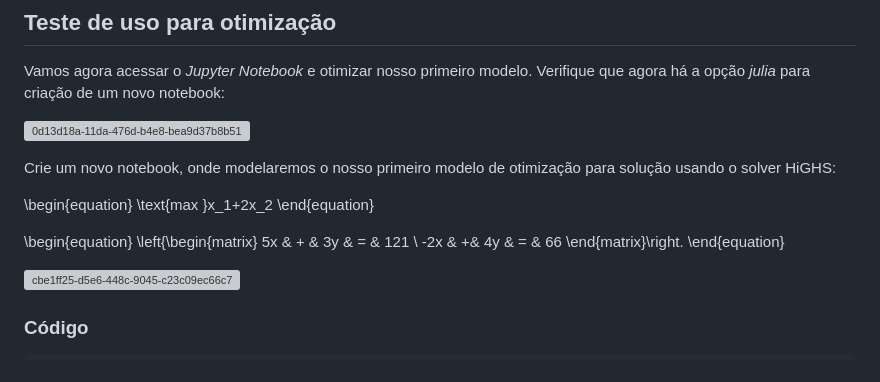
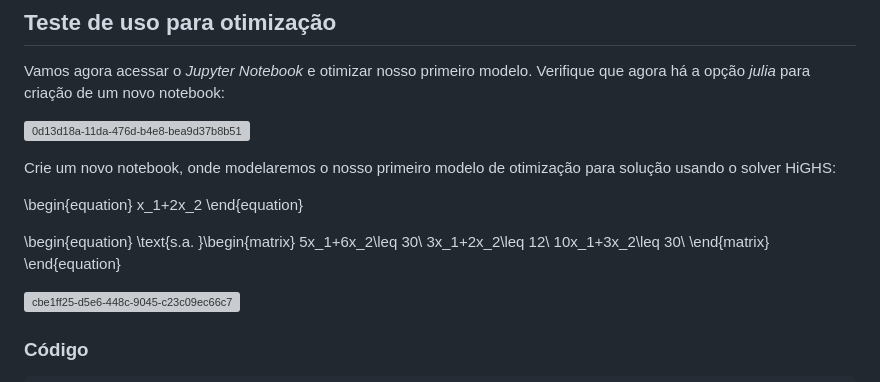
Before and after one commit to Daniel-C-Fernandes/julia, a Markdown page: README.md, the part around the change. GitHub-like rendering; grey boxes are pictures that could not be loaded.

```diff
--- a/README.md
+++ b/README.md
@@ -248,17 +248,17 @@ Crie um novo notebook, onde modelaremos o nosso primeiro modelo de otimização
 
 
 \begin{equation}
-  \text{max }x_1+2x_2
+   x_1+2x_2
 \end{equation}
 
+\begin{equation}
+  \text{s.a. }\begin{matrix}
+  5x_1+6x_2\leq 30\\
+  3x_1+2x_2\leq 12\\
+  10x_1+3x_2\leq 30\\
+  \end{matrix}
+\end{equation}
 
-
-\begin{equation}
-\left\{\begin{matrix}
-5x & + & 3y & = & 121 \\
--2x & +& 4y & = & 66
-\end{matrix}\right.
-\end{equation}
 
 ![cbe1ff25-d5e6-448c-9045-c23c09ec66c7](https://raw.githubusercontent.com/Daniel-C-Fernandes/Tutorial-Jupyter-Notebook-Julia-Gurobi/img/cbe1ff25-d5e6-448c-9045-c23c09ec66c7.png)
 
```
